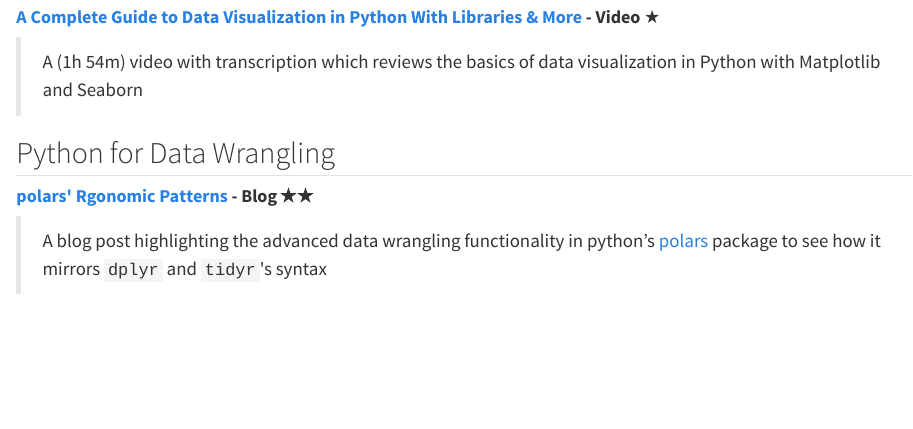
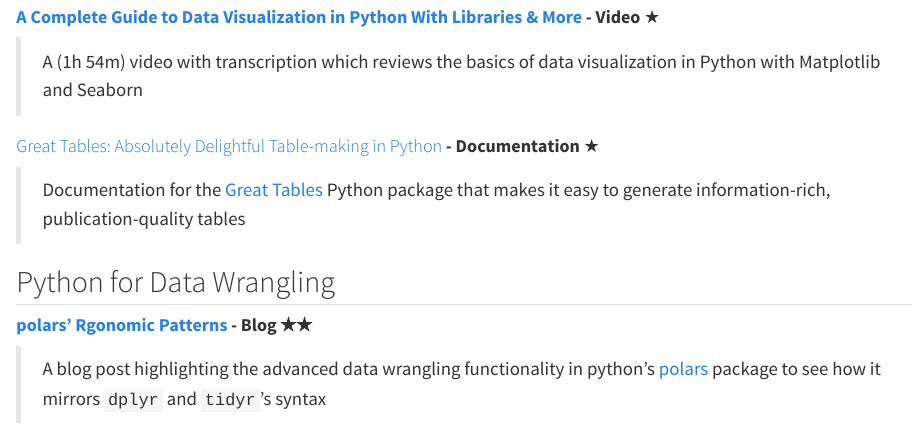
Before and after one commit to mleighc/madc-resource-library, a Quarto document (python.qmd): the page in a window 1100 px wide, from 1800 px down. Rendered offline with R 4.5, knitr and Pandoc in place of Quarto, with nearby package versions.

Commit message:
Add new link to Great Tables Python package

```diff
--- a/python.qmd
+++ b/python.qmd
@@ -64,8 +64,12 @@
 
 > A (1h 54m) video with transcription which reviews the basics of data visualization in Python with Matplotlib and Seaborn
 
+#### [Great Tables: Absolutely Delightful Table-making in Python](https://posit-dev.github.io/great-tables/articles/intro.html) **- Documentation** ★
+
+> Documentation for the [Great Tables](https://posit-dev.github.io/great-tables/get-started/) Python package that makes it easy to generate information-rich, publication-quality tables
+
 ## Python for Data Wrangling
 
-#### [**polars\' Rgonomic Patterns**](https://www.emilyriederer.com/post/py-rgo-polars/) **- Blog ★★**
+#### [**polars' Rgonomic Patterns**](https://www.emilyriederer.com/post/py-rgo-polars/) **- Blog ★★**
 
-> A blog post highlighting the advanced data wrangling functionality in python's [polars](https://docs.pola.rs/user-guide/) package to see how it mirrors `dplyr` and `tidyr`\'s syntax
+> A blog post highlighting the advanced data wrangling functionality in python's [polars](https://docs.pola.rs/user-guide/) package to see how it mirrors `dplyr` and `tidyr`'s syntax
```
